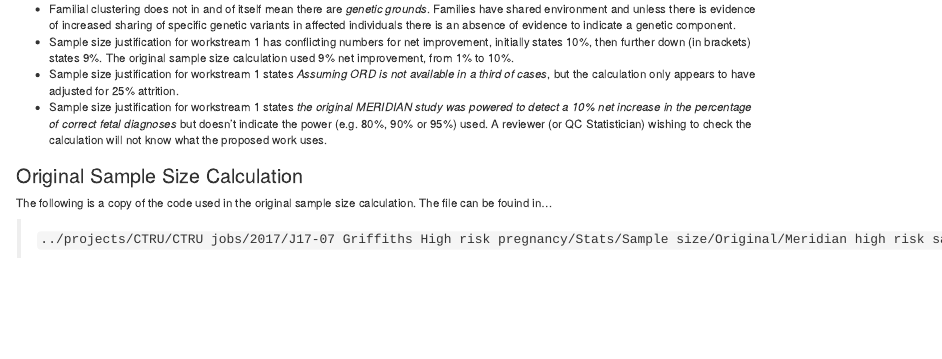
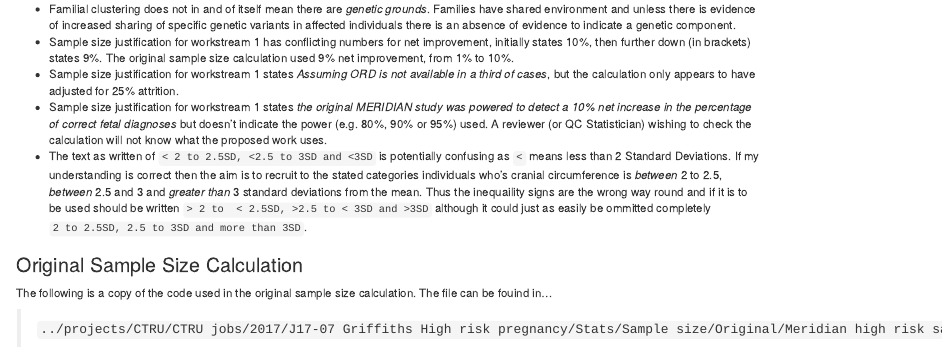
Before and after one commit to ns-ctru/mirabile, an R Markdown document (R/sections/appendix.Rmd): the page in a window 1100 px wide, from 110 px down. Rendered offline with R 4.5, knitr and Pandoc, with nearby package versions.

Commit message:
Detailing incorrect use of inequalities.

```diff
--- a/R/sections/appendix.Rmd
+++ b/R/sections/appendix.Rmd
@@ -7,6 +8,7 @@ Some notes on reading which may or may not need addressing...
 * Sample size justification for workstream 1 has conflicting numbers for net improvement, initially states 10%, then further down (in brackets) states 9%.  The original sample size calculation used 9% net improvement, from 1% to 10%.
 * Sample size justification for workstream 1 states *Assuming ORD is not available in a third of cases*, but the calculation only appears to have adjusted for 25% attrition.
 * Sample size justification for workstream 1 states *the original MERIDIAN study was powered to detect a 10% net increase in the percentage of correct fetal diagnoses* but doesn't indicate the power (e.g. 80%, 90% or 95%) used.  A reviewer (or QC Statistician) wishing to check the calculation will not know what the proposed work uses.
+* The text as written of `< 2 to 2.5SD, <2.5 to 3SD and <3SD` is potentially confusing as `<` means less than 2 Standard Deviations.  If my understanding is correct then the aim is to recruit to the stated categories individuals who's cranial circumference is *between* 2 to 2.5, *between* 2.5 and 3 and *greater than* 3 standard deviations from the mean.  Thus the inequaility signs are the wrong way round and if it is to be used should be written `> 2 to  < 2.5SD, >2.5 to < 3SD and >3SD` although it could just as easily be ommitted completely `2 to 2.5SD, 2.5 to 3SD and more than 3SD`.
 
 
 ### Original Sample Size Calculation
```
Also changed, not shown: R/sections/appendix.Rmd (1 more changed lines).
